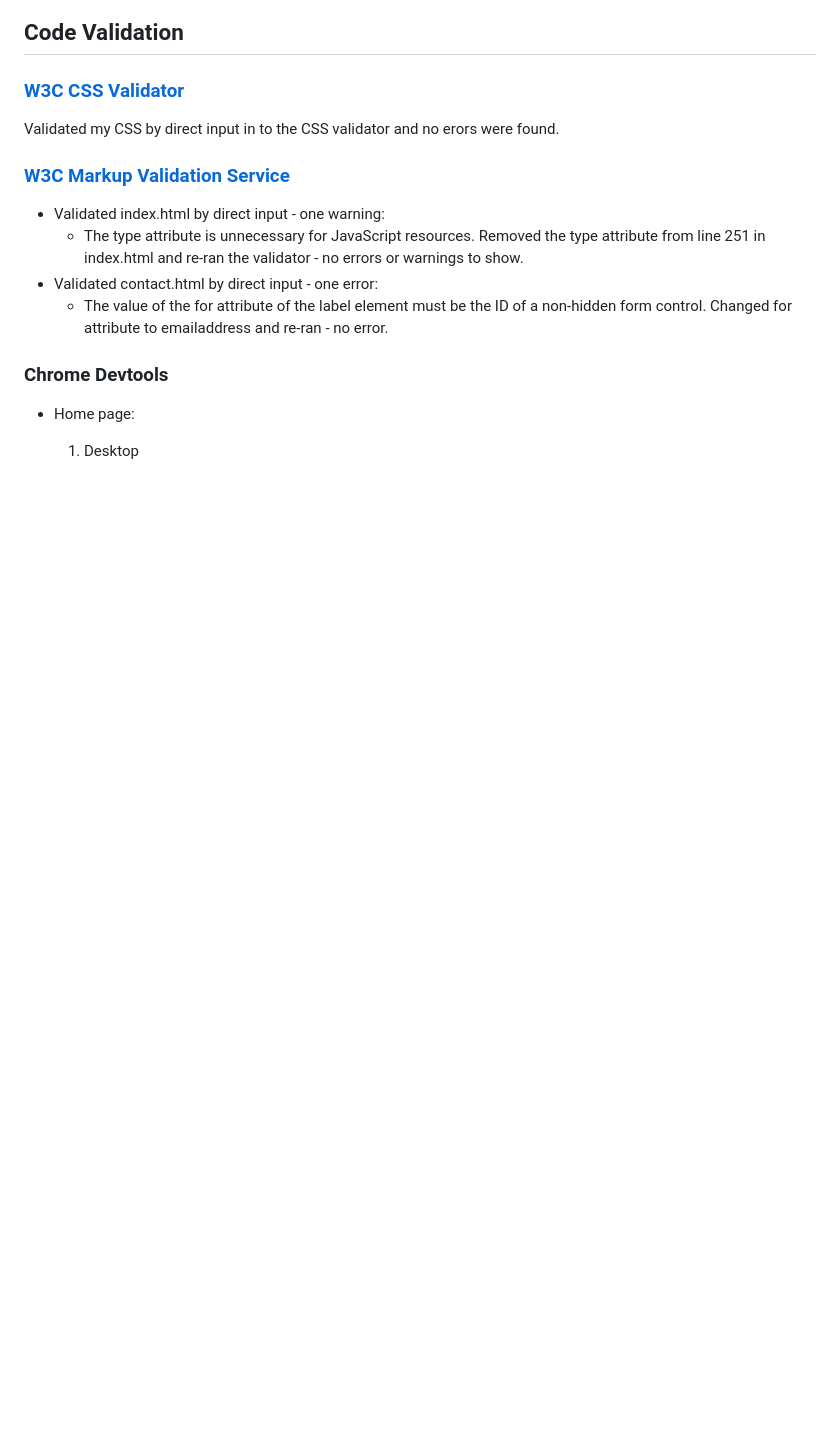
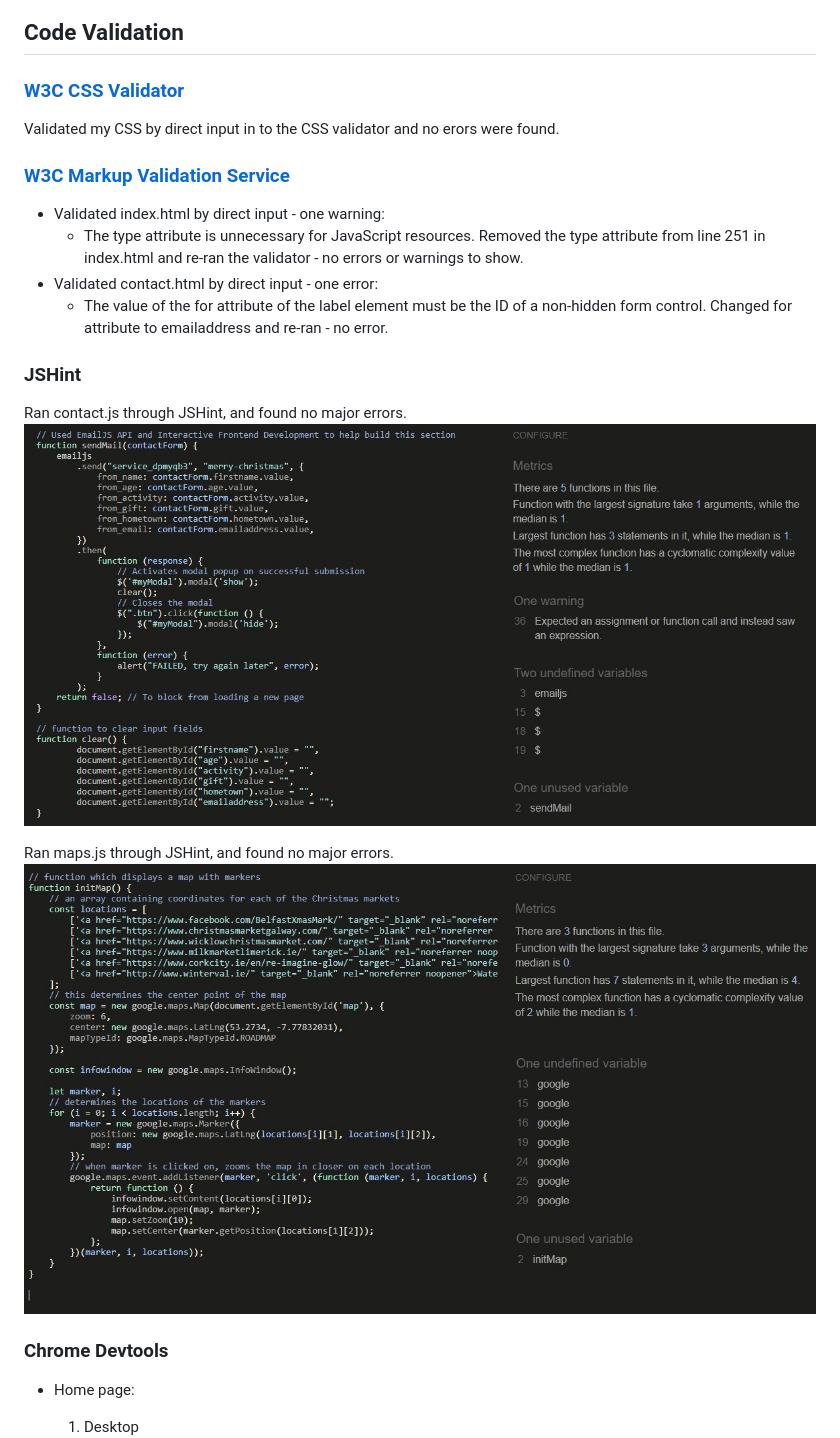
Before and after one commit to Code-Institute-Submissions/MS2-Nollaig, a Markdown page: TESTING.md, the part around the change. GitHub-like rendering; pictures changed too: audits/contact-js.jpg (added), audits/maps-js.jpg (added); blank space fills up the shorter version.

Commit message:
Add to code validation testing, remove unused testing section in README.md

```diff
--- a/TESTING.md
+++ b/TESTING.md
@@ -103,6 +103,13 @@ Removed the type attribute from line 251 in index.html and re-ran the validator
 - Validated contact.html by direct input - one error:
     - The value of the for attribute of the label element must be the ID of a non-hidden form control. Changed for attribute to emailaddress and re-ran - no error.
 
+### JSHint
+Ran contact.js through JSHint, and found no major errors.
+![contact.js](audits/contact-js.jpg)
+
+Ran maps.js through JSHint, and found no major errors.
+![maps.js](audits/maps-js.jpg)
+
 ### Chrome Devtools
 - Home page:
     1. Desktop
```
Also changed, not shown: README.md (+0 -55 lines), 1 other file.
